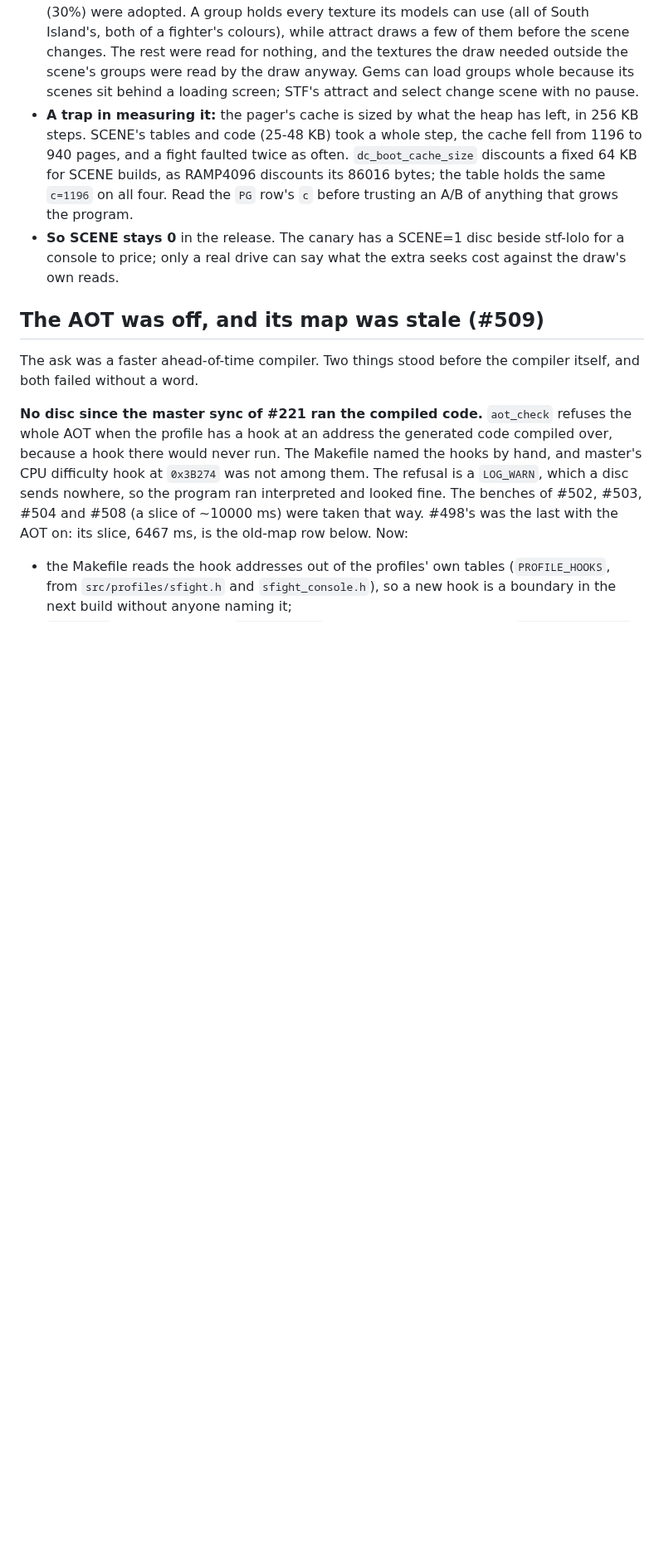
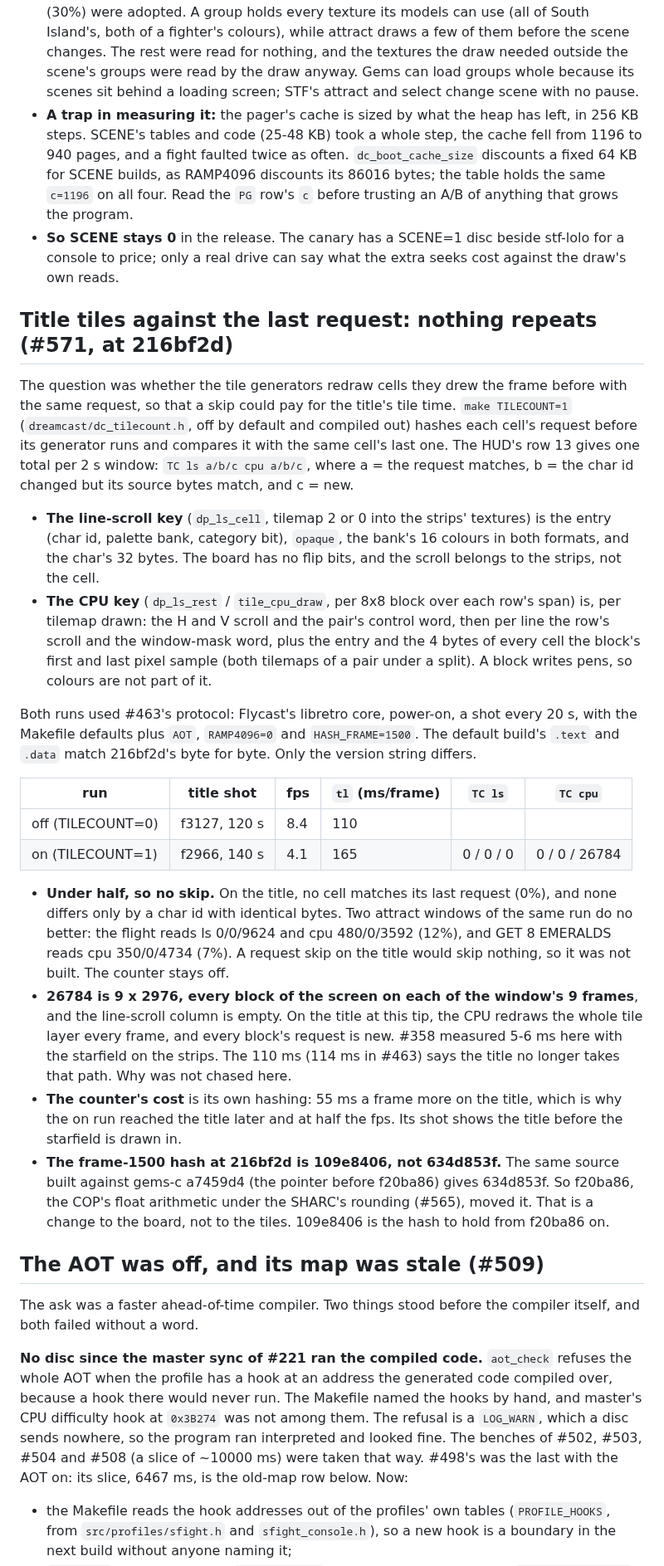
Before and after one commit to biggestsonicfan/m2-hle2, a Markdown page: DREAMCAST-PORT.md, the part around the change. Shown at 83% size. Drawn GitHub-style; blank space fills up the shorter version.

Commit message:
DREAMCAST-PORT.md: title tiles against the last request, nothing repeats (Pinboard #571)
TILECOUNT=1 on #463's protocol: the title's window reads ls 0/0/0,
cpu 0/0/26784, every block new on every frame. Under half, so no skip.
Also records that f20ba86 moved the frame-1500 hash to 109e8406.

Co-Authored-By: Claude Opus 5.5 <noreply@anthropic.com>

```diff
--- a/DREAMCAST-PORT.md
+++ b/DREAMCAST-PORT.md
@@ -2224,6 +2224,57 @@ B's `SC` row: 6 scenes, 167 textures staged, 49 adopted, 1212 KB read.
   stf-lolo for a console to price; only a real drive can say what the extra
   seeks cost against the draw's own reads.
 
+## Title tiles against the last request: nothing repeats (#571, at 216bf2d)
+
+The question was whether the tile generators redraw cells they drew the
+frame before with the same request, so that a skip could pay for the title's
+tile time. `make TILECOUNT=1` (`dreamcast/dc_tilecount.h`, off by default and
+compiled out) hashes each cell's request before its generator runs and
+compares it with the same cell's last one. The HUD's row 13 gives one total
+per 2 s window: `TC ls a/b/c cpu a/b/c`, where a = the request matches,
+b = the char id changed but its source bytes match, and c = new.
+
+- **The line-scroll key** (`dp_ls_cell`, tilemap 2 or 0 into the strips'
+  textures) is the entry (char id, palette bank, category bit), `opaque`,
+  the bank's 16 colours in both formats, and the char's 32 bytes. The board
+  has no flip bits, and the scroll belongs to the strips, not the cell.
+- **The CPU key** (`dp_ls_rest` / `tile_cpu_draw`, per 8x8 block over each
+  row's span) is, per tilemap drawn: the H and V scroll and the pair's
+  control word, then per line the row's scroll and the window-mask word,
+  plus the entry and the 4 bytes of every cell the block's first and last
+  pixel sample (both tilemaps of a pair under a split). A block writes
+  pens, so colours are not part of it.
+
+Both runs used #463's protocol: Flycast's libretro core, power-on, a shot
+every 20 s, with the Makefile defaults plus `AOT`, `RAMP4096=0` and
+`HASH_FRAME=1500`. The default build's `.text` and `.data` match 216bf2d's
+byte for byte. Only the version string differs.
+
+| run | title shot | fps | `tl` (ms/frame) | `TC ls` | `TC cpu` |
+|---|---|---|---|---|---|
+| off (TILECOUNT=0) | f3127, 120 s | 8.4 | 110 | | |
+| on (TILECOUNT=1) | f2966, 140 s | 4.1 | 165 | 0 / 0 / 0 | 0 / 0 / 26784 |
+
+- **Under half, so no skip.** On the title, no cell matches its last request
+  (0%), and none differs only by a char id with identical bytes. Two attract
+  windows of the same run do no better: the flight reads ls 0/0/9624 and
+  cpu 480/0/3592 (12%), and GET 8 EMERALDS reads cpu 350/0/4734 (7%). A request skip on
+  the title would skip nothing, so it was not built. The counter stays off.
+- **26784 is 9 x 2976, every block of the screen on each of the window's 9
+  frames**, and the line-scroll column is empty. On the title at this tip,
+  the CPU redraws the whole tile layer every frame, and every block's
+  request is new. #358 measured 5-6 ms here with the starfield on the
+  strips. The 110 ms (114 ms in #463) says the title no longer takes that
+  path. Why was not chased here.
+- **The counter's cost** is its own hashing: 55 ms a frame more on the
+  title, which is why the on run reached the title later and at half the
+  fps. Its shot shows the title before the starfield is drawn in.
+- **The frame-1500 hash at 216bf2d is 109e8406, not 634d853f.** The same
+  source built against gems-c a7459d4 (the pointer before f20ba86) gives
+  634d853f. So f20ba86, the COP's float arithmetic under the SHARC's
+  rounding (#565), moved it. That is a change to the board, not to the
+  tiles. 109e8406 is the hash to hold from f20ba86 on.
+
 ## The AOT was off, and its map was stale (#509)
 
 The ask was a faster ahead-of-time compiler. Two things stood before the
```
